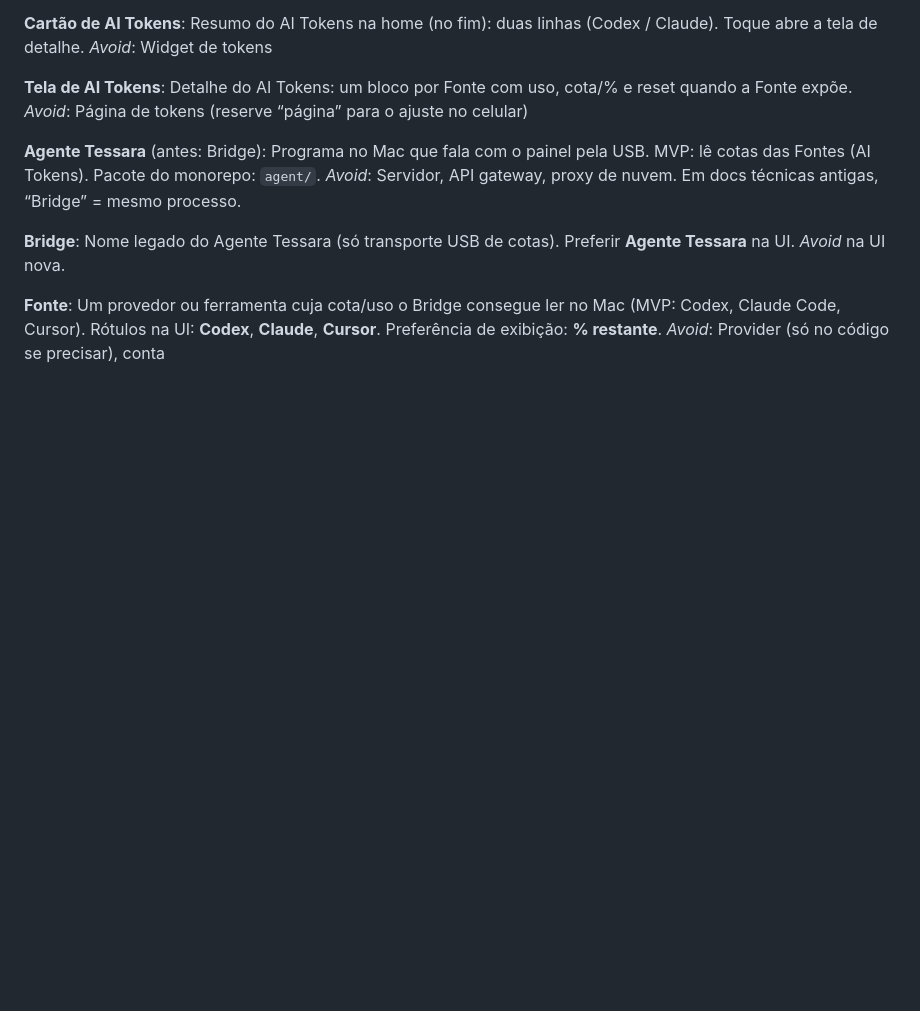
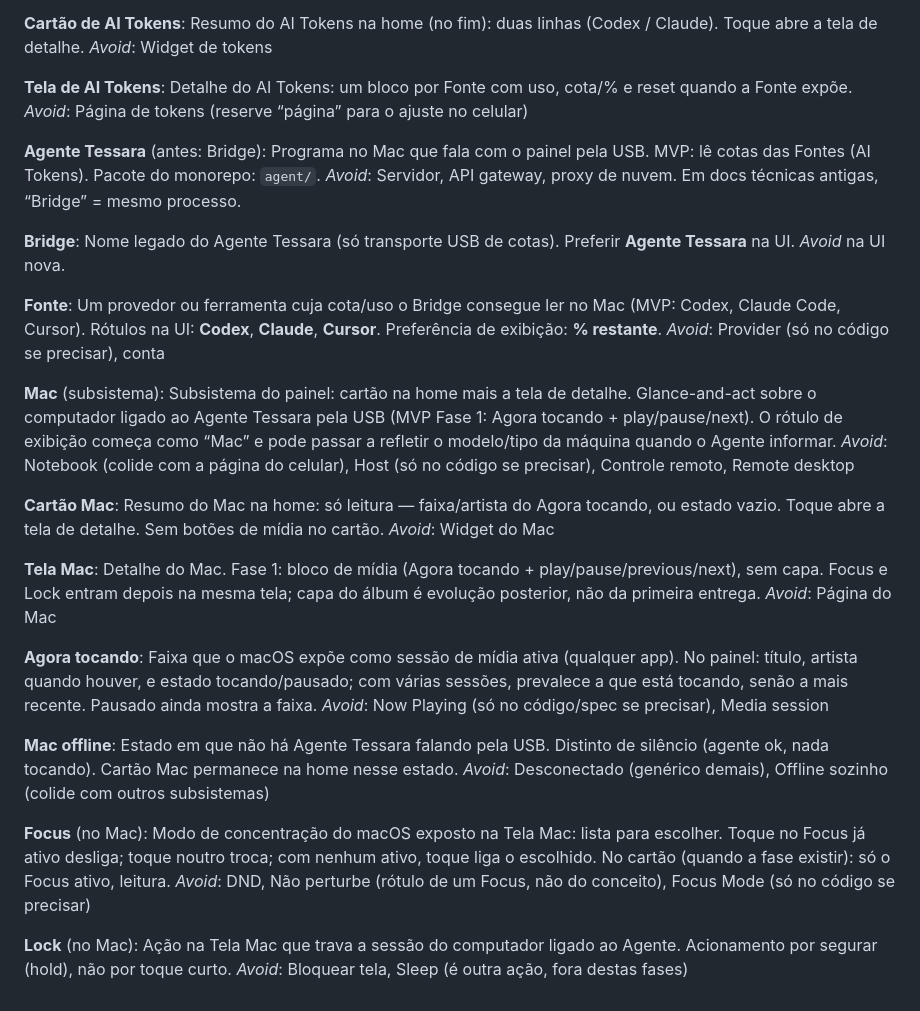
Before and after one commit to gilsondev/Tessara, a Markdown page: GLOSSARY.md, the part around the change. Drawn GitHub-style; blank space fills up the shorter version.

Commit message:
docs(mac): spec + plan Fase 1 Mídia (Cartão/Tela Mac)
Grilling decisions: USB-only glance-and-act, read-only home card,
MEDIA protocol, Focus/Lock later. Glossary terms included.

Co-authored-by: Cursor <cursoragent@cursor.com>

```diff
--- a/GLOSSARY.md
+++ b/GLOSSARY.md
@@ -59,3 +59,31 @@ _Avoid_ na UI nova.
 **Fonte**:
 Um provedor ou ferramenta cuja cota/uso o Bridge consegue ler no Mac (MVP: Codex, Claude Code, Cursor). Rótulos na UI: **Codex**, **Claude**, **Cursor**. Preferência de exibição: **% restante**.
 _Avoid_: Provider (só no código se precisar), conta
+
+**Mac** (subsistema):
+Subsistema do painel: cartão na home mais a tela de detalhe. Glance-and-act sobre o computador ligado ao Agente Tessara pela USB (MVP Fase 1: Agora tocando + play/pause/next). O rótulo de exibição começa como “Mac” e pode passar a refletir o modelo/tipo da máquina quando o Agente informar.
+_Avoid_: Notebook (colide com a página do celular), Host (só no código se precisar), Controle remoto, Remote desktop
+
+**Cartão Mac**:
+Resumo do Mac na home: só leitura — faixa/artista do Agora tocando, ou estado vazio. Toque abre a tela de detalhe. Sem botões de mídia no cartão.
+_Avoid_: Widget do Mac
+
+**Tela Mac**:
+Detalhe do Mac. Fase 1: bloco de mídia (Agora tocando + play/pause/previous/next), sem capa. Focus e Lock entram depois na mesma tela; capa do álbum é evolução posterior, não da primeira entrega.
+_Avoid_: Página do Mac
+
+**Agora tocando**:
+Faixa que o macOS expõe como sessão de mídia ativa (qualquer app). No painel: título, artista quando houver, e estado tocando/pausado; com várias sessões, prevalece a que está tocando, senão a mais recente. Pausado ainda mostra a faixa.
+_Avoid_: Now Playing (só no código/spec se precisar), Media session
+
+**Mac offline**:
+Estado em que não há Agente Tessara falando pela USB. Distinto de silêncio (agente ok, nada tocando). Cartão Mac permanece na home nesse estado.
+_Avoid_: Desconectado (genérico demais), Offline sozinho (colide com outros subsistemas)
+
+**Focus** (no Mac):
+Modo de concentração do macOS exposto na Tela Mac: lista para escolher. Toque no Focus já ativo desliga; toque noutro troca; com nenhum ativo, toque liga o escolhido. No cartão (quando a fase existir): só o Focus ativo, leitura.
+_Avoid_: DND, Não perturbe (rótulo de um Focus, não do conceito), Focus Mode (só no código se precisar)
+
+**Lock** (no Mac):
+Ação na Tela Mac que trava a sessão do computador ligado ao Agente. Acionamento por segurar (hold), não por toque curto.
+_Avoid_: Bloquear tela, Sleep (é outra ação, fora destas fases)
```
Also changed, not shown: 2 other files.
